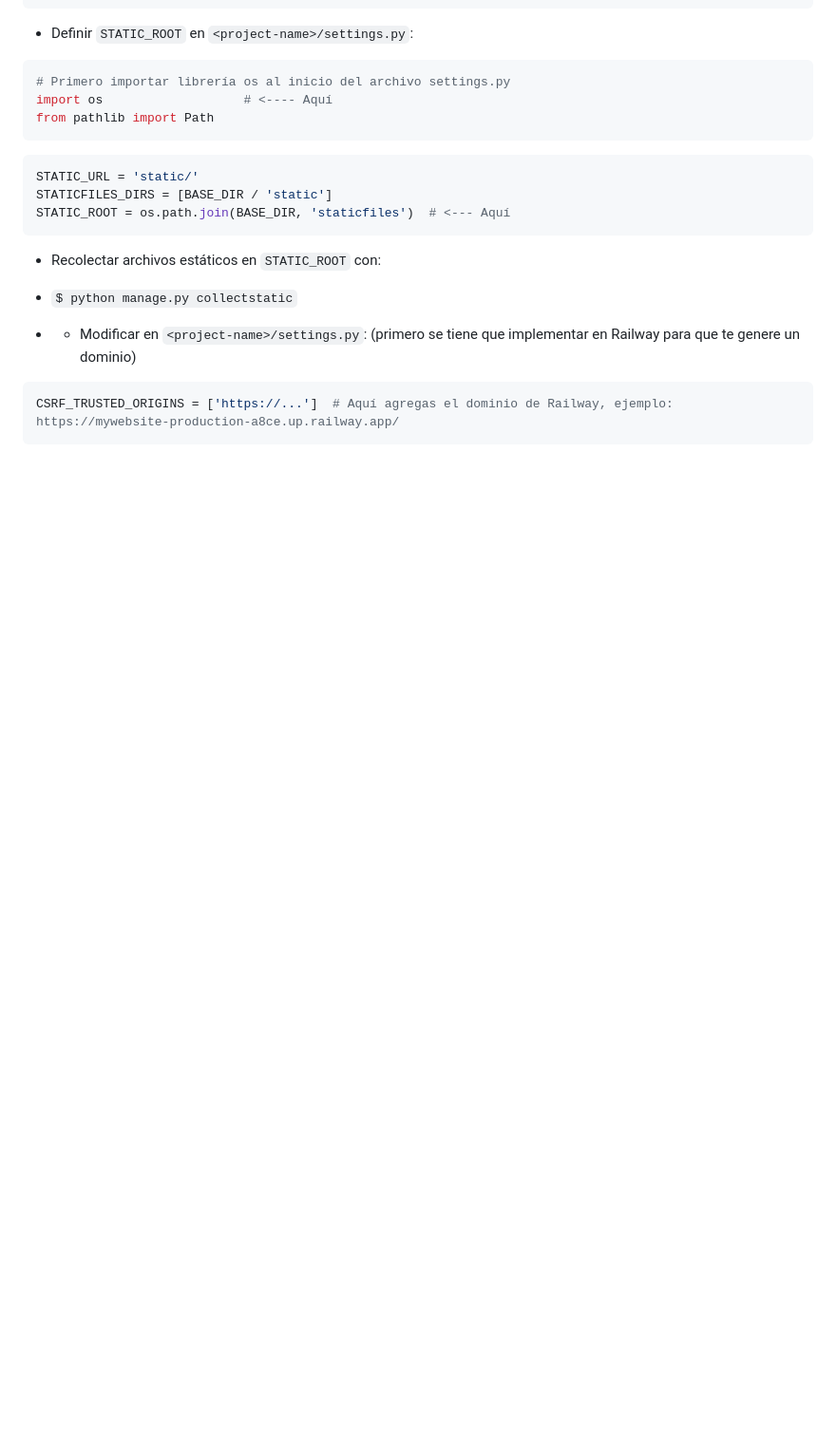
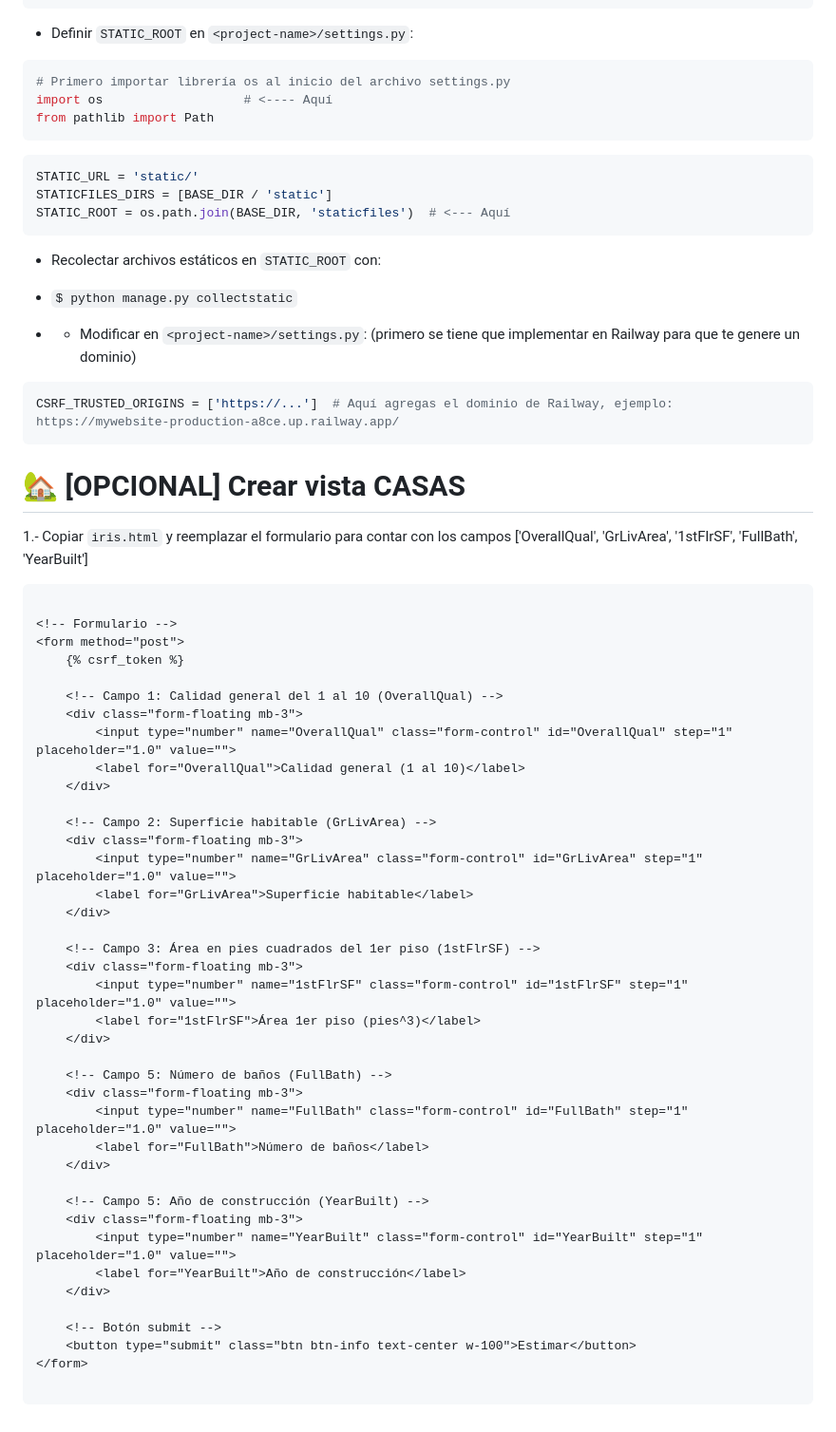
Before and after one commit to erickoziel/mywebsite-blank, a Markdown page: README.md, the part around the change. Shown: that part at 95% size. Drawn GitHub-style; blank space fills up the shorter version.

Commit message:
Agregando sección para crear vista CASAS

````diff
--- a/README.md
+++ b/README.md
@@ -362,3 +362,49 @@ STATIC_ROOT = os.path.join(BASE_DIR, 'staticfiles')  # <--- Aquí
 ```python
 CSRF_TRUSTED_ORIGINS = ['https://...']  # Aquí agregas el dominio de Railway, ejemplo: https://mywebsite-production-a8ce.up.railway.app/
 ```
+
+# 🏡 [OPCIONAL] Crear vista CASAS
+
+1.- Copiar `iris.html` y reemplazar el formulario para contar con los campos ['OverallQual', 'GrLivArea', '1stFlrSF', 'FullBath', 'YearBuilt']
+
+```html
+
+<!-- Formulario -->
+<form method="post">
+    {% csrf_token %}
+
+    <!-- Campo 1: Calidad general del 1 al 10 (OverallQual) -->
+    <div class="form-floating mb-3">
+        <input type="number" name="OverallQual" class="form-control" id="OverallQual" step="1" placeholder="1.0" value="">
+        <label for="OverallQual">Calidad general (1 al 10)</label>
+    </div>
+
+    <!-- Campo 2: Superficie habitable (GrLivArea) -->
+    <div class="form-floating mb-3">
+        <input type="number" name="GrLivArea" class="form-control" id="GrLivArea" step="1" placeholder="1.0" value="">
+        <label for="GrLivArea">Superficie habitable</label>
+    </div>
+
+    <!-- Campo 3: Área en pies cuadrados del 1er piso (1stFlrSF) -->
+    <div class="form-floating mb-3">
+        <input type="number" name="1stFlrSF" class="form-control" id="1stFlrSF" step="1" placeholder="1.0" value="">
+        <label for="1stFlrSF">Área 1er piso (pies^3)</label>
+    </div>
+
+    <!-- Campo 5: Número de baños (FullBath) -->
+    <div class="form-floating mb-3">
+        <input type="number" name="FullBath" class="form-control" id="FullBath" step="1" placeholder="1.0" value="">
+        <label for="FullBath">Número de baños</label>
+    </div>
+
+    <!-- Campo 5: Año de construcción (YearBuilt) -->
+    <div class="form-floating mb-3">
+        <input type="number" name="YearBuilt" class="form-control" id="YearBuilt" step="1" placeholder="1.0" value="">
+        <label for="YearBuilt">Año de construcción</label>
+    </div>
+
+    <!-- Botón submit -->
+    <button type="submit" class="btn btn-info text-center w-100">Estimar</button>
+</form>
+
+```
````
